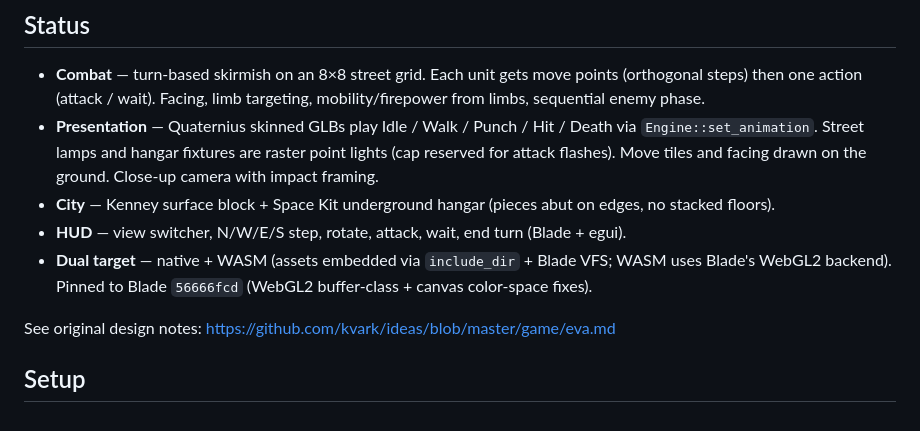
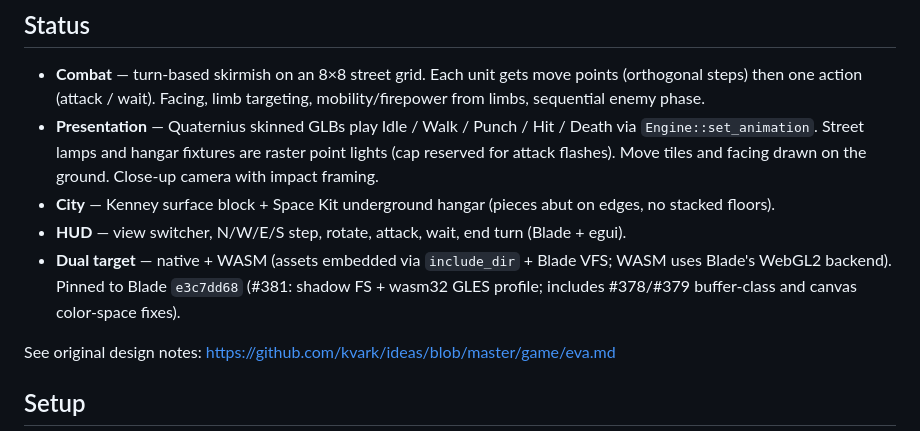
Before and after one commit to kvark/geofront, a Markdown page: README.md, the part around the change. Drawn GitHub-style.

Commit message:
Docs: pin Blade e3c7dd68 (#381 on main)

```diff
--- a/README.md
+++ b/README.md
@@ -16,7 +16,7 @@ Hybrid of XCOM-style base management and *Into the Breach*-style focused mech co
 - **Presentation** — Quaternius skinned GLBs play Idle / Walk / Punch / Hit / Death via `Engine::set_animation`. Street lamps and hangar fixtures are raster point lights (cap reserved for attack flashes). Move tiles and facing drawn on the ground. Close-up camera with impact framing.
 - **City** — Kenney surface block + Space Kit underground hangar (pieces abut on edges, no stacked floors).
 - **HUD** — view switcher, N/W/E/S step, rotate, attack, wait, end turn (Blade + egui).
-- **Dual target** — native + WASM (assets embedded via `include_dir` + Blade VFS; WASM uses Blade's WebGL2 backend). Pinned to Blade `56666fcd` (WebGL2 buffer-class + canvas color-space fixes).
+- **Dual target** — native + WASM (assets embedded via `include_dir` + Blade VFS; WASM uses Blade's WebGL2 backend). Pinned to Blade `e3c7dd68` (#381: shadow FS + wasm32 GLES profile; includes #378/#379 buffer-class and canvas color-space fixes).
 
 See original design notes: https://github.com/kvark/ideas/blob/master/game/eva.md
 
```
